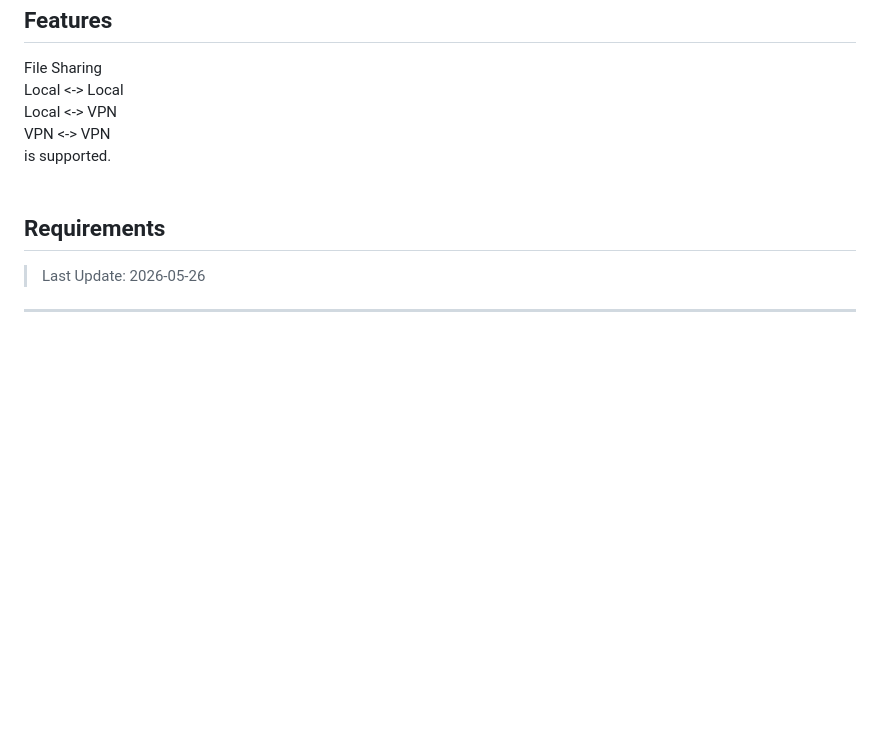
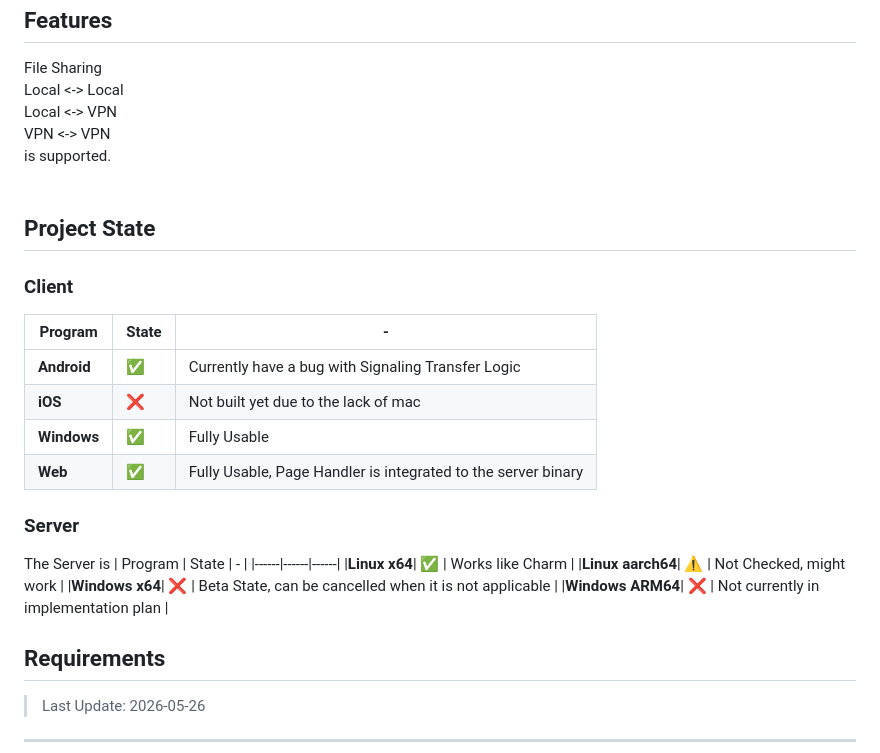
Before and after one commit to StaticDoDoubleG/ExtFRTC, a Markdown page: README.md, the part around the change. GitHub-like rendering; blank space fills up the shorter version.

Commit message:
Document project state for client and server
Added project state section with client and server status.

```diff
--- a/README.md
+++ b/README.md
@@ -19,6 +19,23 @@ Local <-> VPN<br>
 VPN <-> VPN<br>
 is supported.<br><br>
 
+## Project State
+### Client
+| Program | State | - |
+|------|------|------|
+|**Android**| ✅ | Currently have a bug with Signaling Transfer Logic|
+|**iOS**| ❌ | Not built yet due to the lack of mac |
+|**Windows**| ✅ | Fully Usable |
+|**Web**| ✅ | Fully Usable, Page Handler is integrated to the server binary |
+
+### Server
+The Server is
+| Program | State | - |
+|------|------|------|
+|**Linux x64**| ✅ | Works like Charm |
+|**Linux aarch64**| ⚠️ | Not Checked, might work |
+|**Windows x64**| ❌ | Beta State, can be cancelled when it is not applicable |
+|**Windows ARM64**| ❌ | Not currently in implementation plan |
 ## Requirements
 > Last Update: 2026-05-26
 
```
